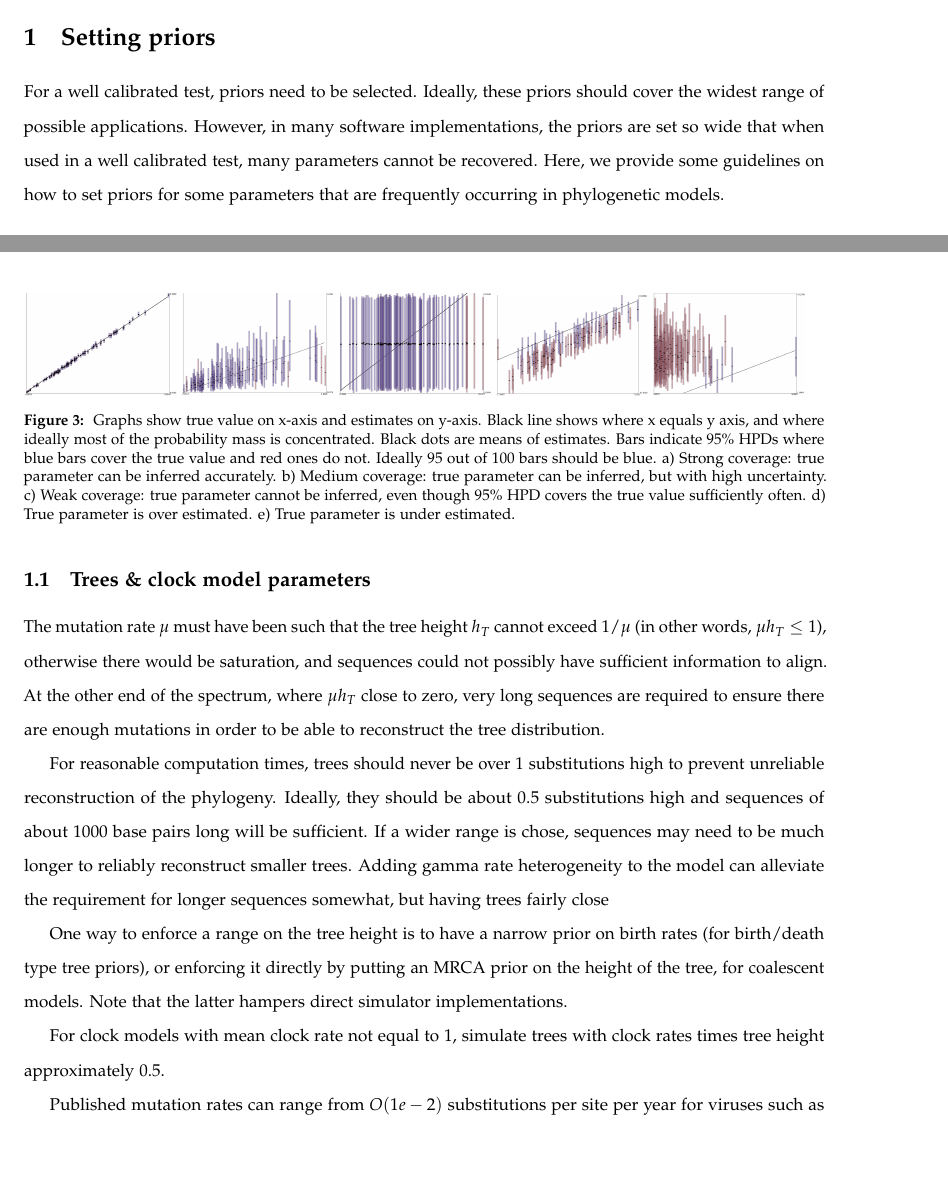
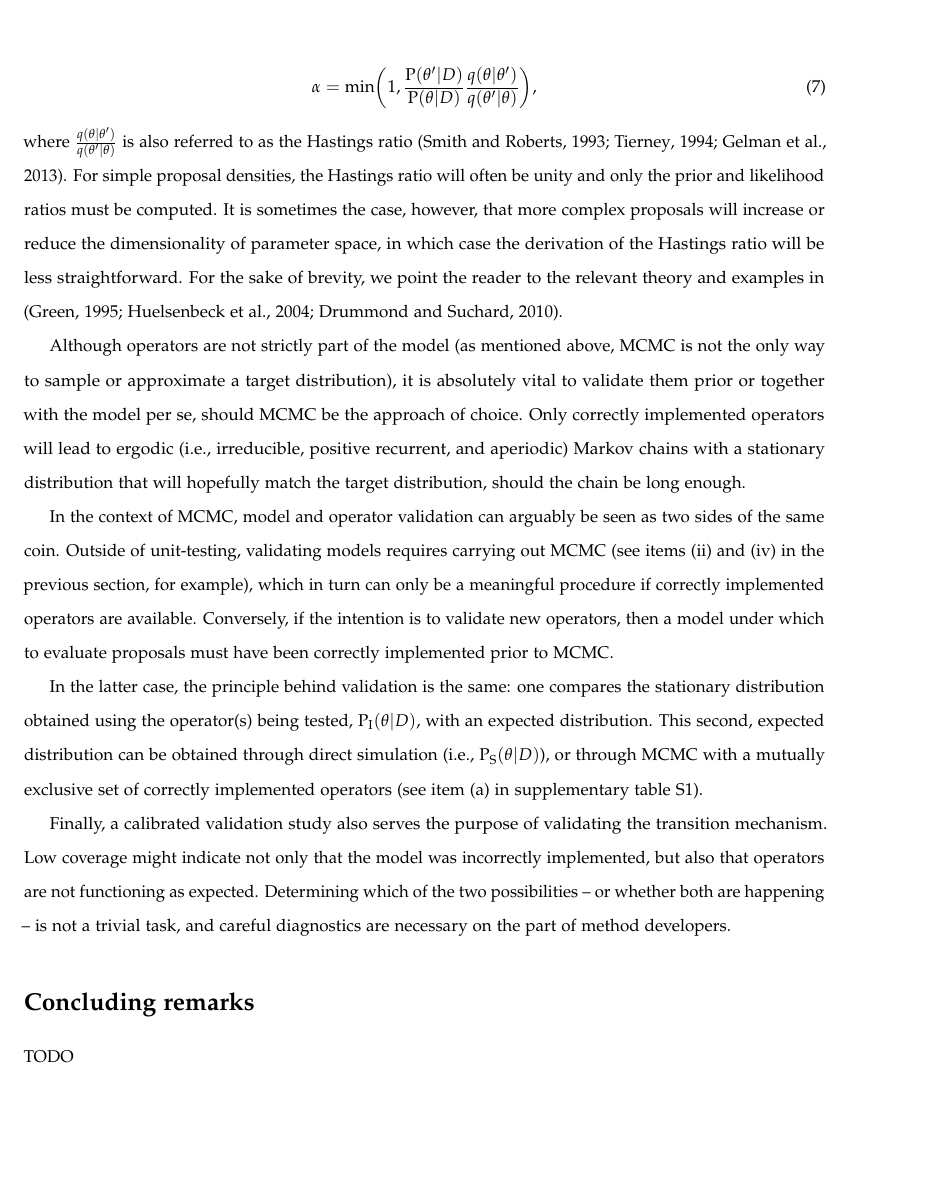
Before and after one commit to rbouckaert/DeveloperManual, a LaTeX paper (manuscript/method_validation_ms.tex): two parts of pages 12 and 13 of 18 before the commit and part of page 12 of 17 after it, the two joined at a grey line, cut at the place of the change, the shorter picture padded with empty space. Compiled offline with pdfLaTeX.

Commit message:
On to concluding remarks.

```diff
--- a/manuscript/method_validation_ms.tex
+++ b/manuscript/method_validation_ms.tex
@@ -108,6 +108,7 @@
   accompanied by a living document with examples to aid researchers
   developing Bayesian methods.
 \end{abstract}
+\centering [Probabilistic models, Bayesian models, model validation, coverage]
 }
 
 %----------------------------------------------------------------------------------------
@@ -852 +856,4 @@ the time in the 95\% HPD interval of parameter distributions.
 
+\begin{equation}
+  \alpha = \text{min}\bigg(1, \frac{\text{P}(\theta'|D)}{\text{P}(\theta|D)} \frac{q(\theta|\theta')}{q(\theta'|\theta)} \bigg),
+\end{equation}
@@ -856 +860,10 @@ one to verify correctness.
 
+\noindent where $\frac{q(\theta|\theta')}{q(\theta'|\theta)}$ is also
+referred to as the Hastings ratio \citep{smith93,tierney94,gelman}.
+For simple proposal densities, the Hastings ratio will often be unity and
+only the prior and likelihood ratios must be computed.
+It is sometimes the case, however, that more complex proposals will
+increase or reduce the dimensionality of parameter space, in which
+case the derivation of the Hastings ratio will be less straightforward.
+For the sake of brevity, we point the reader to the relevant theory
+and examples in \citep{green95,huelsenbeck04,drummond10}.
@@ -860,4 +870,19 @@ can assist (see section ``Using the Experimenter package'' below).
 
-\subsubsection{MCMC sampling to verify correctness of operator
-implementations}\label{mcmc-sampling-to-verify-correctness-of-operator-implementations}
+Although operators are not strictly part of the model (as mentioned
+above, MCMC is not the only way to sample or approximate a target
+distribution), it is absolutely vital to validate them prior or
+together with the model per se, should MCMC be the approach of choice.
+Only correctly implemented operators will lead to ergodic (i.e.,
+irreducible, positive recurrent, and aperiodic) Markov
+chains with a stationary distribution that will hopefully match
+the target distribution, should the chain be long enough.
 
+In the context of MCMC, model and operator validation can arguably be
+seen as two sides of the same coin.
+Outside of unit-testing, validating models requires carrying out MCMC
+(see items (ii) and (iv) in the previous section, for example), which
+in turn can only be a meaningful procedure if correctly implemented
+operators are available.
+Conversely, if the intention is to validate new operators, then a
+model under which to evaluate proposals must have been correctly
+implemented prior to MCMC.
@@ -868,5 +889,17 @@ components of this test:
 
-\begin{itemize}
-\item
-  Two samplers
+In the latter case, the principle behind validation is the same: one
+compares the stationary distribution obtained using the operator(s)
+being tested, $\text{P}_{\text{I}}(\theta|D)$, with an expected
+distribution.
+This second, expected distribution can be obtained through direct
+simulation (i.e., $\text{P}_{\text{S}}(\theta|D)$), or through MCMC
+with a mutually exclusive set of correctly implemented operators (see
+item (a) in supplementary table S1).
 
+Finally, a calibrated validation study also serves the purpose of
+validating the transition mechanism.
+Low coverage might indicate not only that the model was incorrectly
+implemented, but also that operators are not functioning as expected.
+Determining which of the two possibilities -- or whether both are
+happening -- is not a trivial task, and careful diagnostics are
+necessary on the part of method developers.
@@ -911,56 +917,102 @@ found in the BEAST validation examples.
 
-\begin{figure}
-\includegraphics[width=0.19\textwidth]{../figures/bargraph-ok-strong}
-\includegraphics[width=0.19\textwidth]{../figures/bargraph-ok-medium}
-\includegraphics[width=0.19\textwidth]{../figures/bargraph-ok-weak}
-\includegraphics[width=0.19\textwidth]{../figures/bargraph-under}
-\includegraphics[width=0.19\textwidth]{../figures/bargraph-over}
-\caption{\label{fig:coverage}
-Graphs show true value on x-axis and estimates on y-axis. Black line shows where x equals y axis, and where ideally most of the probability mass is concentrated. Black dots are means of estimates. Bars indicate 95\% HPDs where blue bars cover the true value and red ones do not. Ideally 95 out of 100 bars should be blue.
-a) Strong coverage: true parameter can be inferred accurately.
-b) Medium coverage: true parameter can be inferred, but with high uncertainty.
-c) Weak coverage: true parameter cannot be inferred, even though 95\% HPD covers the true value sufficiently often.
-d) True parameter is over estimated.
-e) True parameter is under estimated.
-}
-\end{figure}
+% A useful test for an MCMC sampler for a model (likelihood + operators)
+% is if it can produce the same distribution as direct simulation. For
+% phylogenetic models, this would usually be the tree prior. The core
+% components of this test:
+
+% \begin{itemize}
+% \item
+%   Two samplers
+
+%   \begin{itemize}
+%   \item
+%     a simulator (see the previous test for details)
+%   \item
+%     \texttt{beast.core.SamplerFromMCMC}
+
+%     \begin{itemize}
+%     \item
+%       extends the normal BEAST MCMC class
+%     \item
+%       needs a model/likelihood and operators
+%     \item
+%       To test a single, potentially non-ergodic operator, a separate
+%       simulator could be used as a global operator with the
+%       \texttt{beast.simulation.OperatorFromSampler} class
+%     \end{itemize}
+%   \end{itemize}
+% \item
+%   A multivariate statistic
+
+%   \begin{itemize}
+%   \item
+%     \texttt{beast.validation.statistics.UltrametricTreeStatistics}
+%     provides some basic statistics on BEAST time trees
+%   \item
+%     For an example of statistics on more complex tree-like objects, see
+%     \href{https://github.com/tgvaughan/bacter/blob/master/src/bacter/util/ConversionGraphStatsLogger.java}{\texttt{bacter.util.ConversionGraphStatsLogger}}
+%   \end{itemize}
+% \item
+%   \texttt{beast.validation.tests.BootstrapMultivariateDistributionTest}:
+%   a test that bootstraps a multivariate generalisation of the
+%   Kolmogorov-Smirnov (KS) statistic to compare distributions (see
+%   {[}\texttt{stats-tricks.md}{]} for further details)
+% \end{itemize}
+
+% \href{https://github.com/christiaanjs/beast-validation/blob/master/examples/birth-death-sampling-prior-sampling-test.xml}{An
+% example XML for this test on the birth-death-sampling tree prior} can be
+% found in the BEAST validation examples.
+
+% \begin{figure}
+% \includegraphics[width=0.19\textwidth]{../figures/bargraph-ok-strong}
+% \includegraphics[width=0.19\textwidth]{../figures/bargraph-ok-medium}
+% \includegraphics[width=0.19\textwidth]{../figures/bargraph-ok-weak}
+% \includegraphics[width=0.19\textwidth]{../figures/bargraph-under}
+% \includegraphics[width=0.19\textwidth]{../figures/bargraph-over}
+% \caption{\label{fig:coverage}
+% Graphs show true value on x-axis and estimates on y-axis. Black line shows where x equals y axis, and where ideally most of the probability mass is concentrated. Black dots are means of estimates. Bars indicate 95\% HPDs where blue bars cover the true value and red ones do not. Ideally 95 out of 100 bars should be blue.
+% a) Strong coverage: true parameter can be inferred accurately.
+% b) Medium coverage: true parameter can be inferred, but with high uncertainty.
+% c) Weak coverage: true parameter cannot be inferred, even though 95\% HPD covers the true value sufficiently often.
+% d) True parameter is over estimated.
+% e) True parameter is under estimated.
+% }
+% \end{figure}
 
 
-\section{Setting priors}\label{setting-priors}
+% \section{Setting priors}\label{setting-priors}
 
-For a well calibrated test, priors need to be selected. Ideally, these priors should
-cover the widest range of possible applications. However, in many software implementations,
-the priors are set so wide that when used in a well calibrated test, many parameters cannot
-be recovered. Here, we provide some guidelines on how to set priors for some parameters
-that are frequently occurring in phylogenetic models.
+% For a well calibrated test, priors need to be selected. Ideally, these priors should
+% cover the widest range of possible applications. However, in many software implementations,
+% the priors are set so wide that when used in a well calibrated test, many parameters cannot
+% be recovered. Here, we provide some guidelines on how to set priors for some parameters
+% that are frequently occurring in phylogenetic models.
 
-\subsection{Trees \& clock model
-parameters}\label{trees-clock-model-parameters}
+% \subsection{Trees \& clock model
+% parameters}\label{trees-clock-model-parameters}
 
-The mutation rate \(\mu\) must have been such that the tree height
-\(h_T\) cannot exceed \(1/\mu\) (in other words, \(\mu h_T\le 1\)),
-otherwise there would be saturation, and sequences could not possibly
-have sufficient information to align. At the other end of the spectrum,
-where \(\mu h_T\) close to zero, very long sequences are required to
-ensure there are enough mutations in order to be able to reconstruct the
-tree distribution.
+% The mutation rate \(\mu\) must have been such that the tree height
+% \(h_T\) cannot exceed \(1/\mu\) (in other words, \(\mu h_T\le 1\)),
+% otherwise there would be saturation, and sequences could not possibly
+% have sufficient information to align. At the other end of the spectrum,
+% where \(\mu h_T\) close to zero, very long sequences are required to
+% ensure there are enough mutations in order to be able to reconstruct the
+% tree distribution.
 
-% TODO: formulate in terms of \(N_e\) instead of \(h_T\)?
+% % TODO: formulate in terms of \(N_e\) instead of \(h_T\)?
 
-For reasonable computation times, trees should never be over 1 substitutions high
-to prevent unreliable reconstruction of the phylogeny. Ideally, they should
-be about 0.5 substitutions high and sequences of about 1000 base pairs long will be
-sufficient. If a wider range is chose,  sequences may need to be much longer to reliably
-reconstruct smaller trees. Adding gamma rate heterogeneity to the model can alleviate
-the requirement for longer sequences somewhat, but having trees fairly close
+% For reasonable computation times, trees should never be over 1 substitutions high
+% to prevent unreliable reconstruction of the phylogeny. Ideally, they should
+% be about 0.5 substitutions high and sequences of about 1000 base pairs long will be
+% sufficient. If a wider range is chose,  sequences may need to be much longer to reliably
+% reconstruct smaller trees. Adding gamma rate heterogeneity to the model can alleviate
+% the requirement for longer sequences somewhat, but having trees fairly close
 
-One way to enforce a range on the tree height is to have
- a narrow prior on birth rates (for birth/death type tree priors), or enforcing
- it directly by  putting an MRCA prior on the height of the tree, for coalescent
- models. Note that the latter hampers direct simulator implementations.
+% One way to enforce a range on the tree height is to have
+%  a narrow prior on birth rates (for birth/death type tree priors), or enforcing
+%  it directly by  putting an MRCA prior on the height of the tree, for coalescent
+%  models. Note that the latter hampers direct simulator implementations.
 
-For clock models with mean clock rate not equal to 1, simulate trees with clock
-rates times tree height approximately 0.5.
+% For clock models with mean clock rate not equal to 1, simulate trees with clock
+% rates times tree height approximately 0.5.
 
-Published mutation rates can range from \(O(1e-2)\) substitutions per
-site per year for viruses such as HIV (\cite{cuevas2015extremely}), to
@@ -1064,3 +1095,4 @@ validation studies]
 
 \section*{Concluding remarks}
 
+TODO
```
Also changed, not shown: manuscript/refs.bib (+19 -0 lines), manuscript/method_validation_ms.tex (196 more changed lines).
